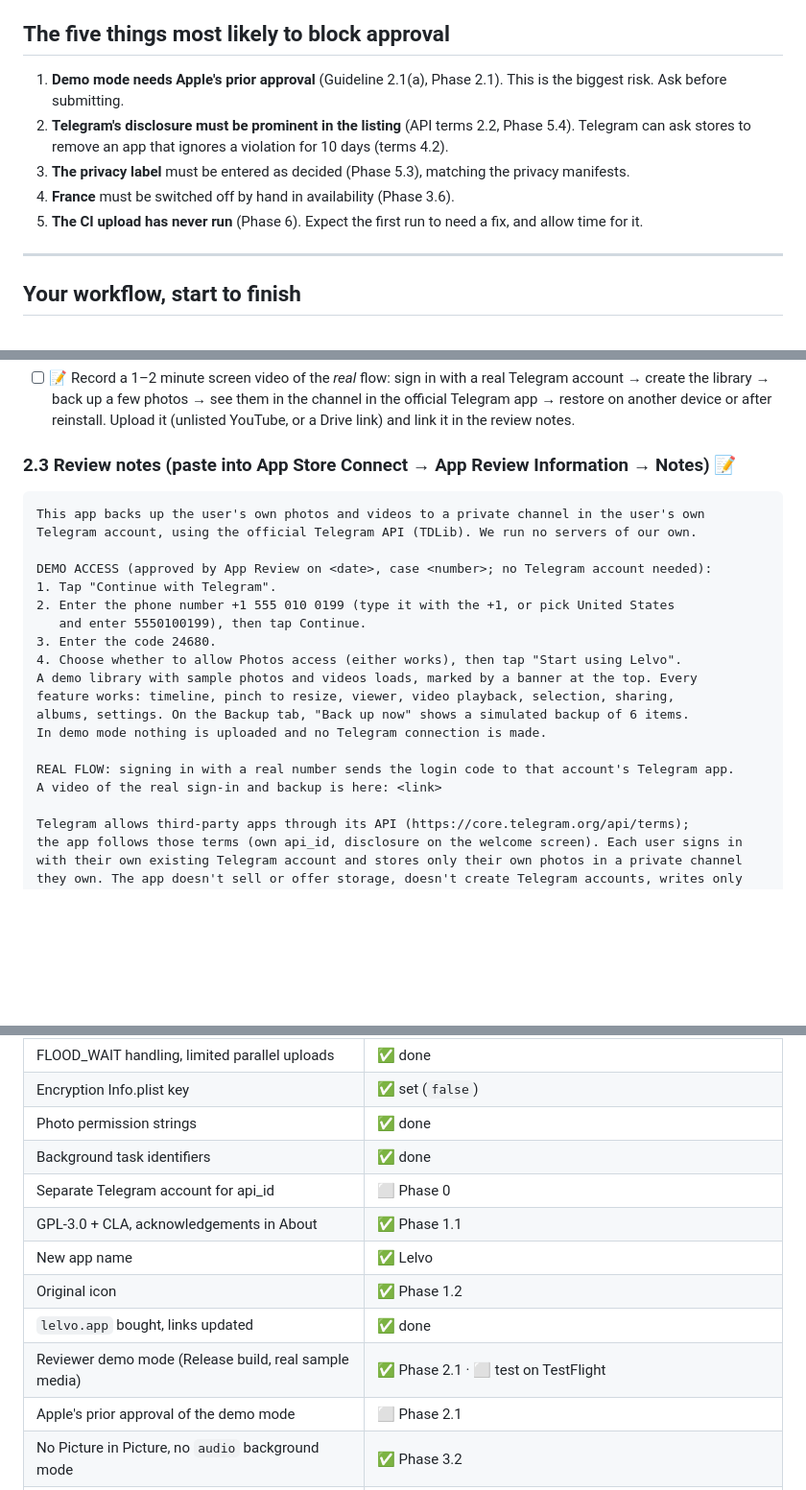
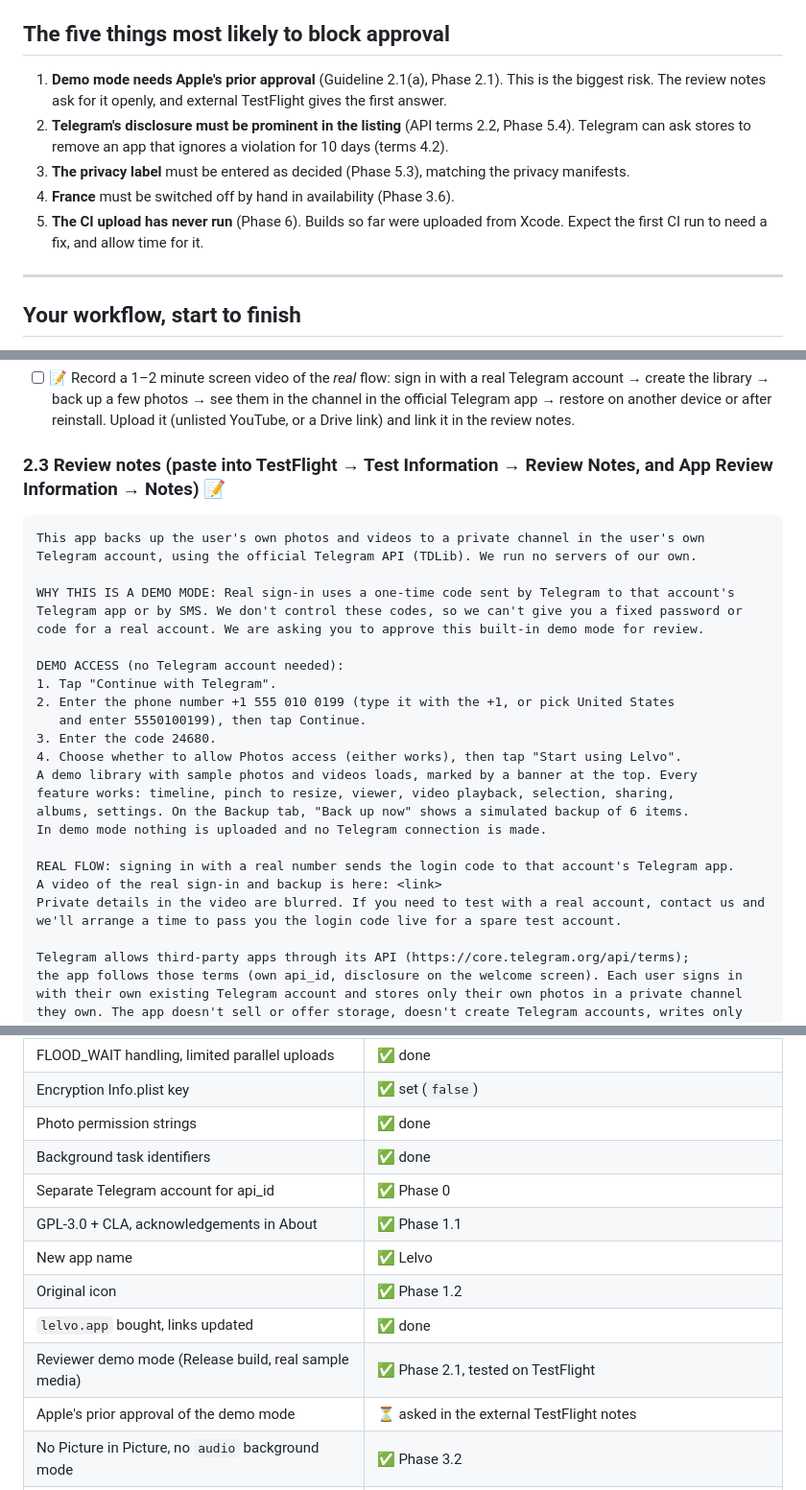
Before and after one commit to shahil-kv/Lelvo, a Markdown page: docs/APP_STORE_RELEASE.md, 3 parts joined by grey strips. Shown at 96% size. GitHub-like rendering; blank space fills up the shorter version.

````diff
--- a/docs/APP_STORE_RELEASE.md
+++ b/docs/APP_STORE_RELEASE.md
@@ -46,13 +46,14 @@ ID prefix.
 
 ## The five things most likely to block approval
 
-1. **Demo mode needs Apple's prior approval** (Guideline 2.1(a), Phase 2.1). This is the biggest risk. Ask before
-   submitting.
+1. **Demo mode needs Apple's prior approval** (Guideline 2.1(a), Phase 2.1). This is the biggest risk. The review notes
+   ask for it openly, and external TestFlight gives the first answer.
 2. **Telegram's disclosure must be prominent in the listing** (API terms 2.2, Phase 5.4). Telegram can ask stores to
    remove an app that ignores a violation for 10 days (terms 4.2).
 3. **The privacy label** must be entered as decided (Phase 5.3), matching the privacy manifests.
 4. **France** must be switched off by hand in availability (Phase 3.6).
-5. **The CI upload has never run** (Phase 6). Expect the first run to need a fix, and allow time for it.
+5. **The CI upload has never run** (Phase 6). Builds so far were uploaded from Xcode. Expect the first CI run to need a
+   fix, and allow time for it.
 
 ---
 
@@ -282,13 +282,17 @@ features. So having the demo isn't enough:
       library → back up a few photos → see them in the channel in the official Telegram app → restore on another
       device or after reinstall. Upload it (unlisted YouTube, or a Drive link) and link it in the review notes.
 
-### 2.3 Review notes (paste into App Store Connect → App Review Information → Notes) 📝
+### 2.3 Review notes (paste into TestFlight → Test Information → Review Notes, and App Review Information → Notes) 📝
 
 ```
 This app backs up the user's own photos and videos to a private channel in the user's own
 Telegram account, using the official Telegram API (TDLib). We run no servers of our own.
 
-DEMO ACCESS (approved by App Review on <date>, case <number>; no Telegram account needed):
+WHY THIS IS A DEMO MODE: Real sign-in uses a one-time code sent by Telegram to that account's
+Telegram app or by SMS. We don't control these codes, so we can't give you a fixed password or
+code for a real account. We are asking you to approve this built-in demo mode for review.
+
+DEMO ACCESS (no Telegram account needed):
 1. Tap "Continue with Telegram".
 2. Enter the phone number +1 555 010 0199 (type it with the +1, or pick United States
    and enter 5550100199), then tap Continue.
@@ -301,6 +305,8 @@ In demo mode nothing is uploaded and no Telegram connection is made.
 
 REAL FLOW: signing in with a real number sends the login code to that account's Telegram app.
 A video of the real sign-in and backup is here: <link>
+Private details in the video are blurred. If you need to test with a real account, contact us and
+we'll arrange a time to pass you the login code live for a spare test account.
 
 Telegram allows third-party apps through its API (https://core.telegram.org/api/terms);
 the app follows those terms (own api_id, disclosure on the welcome screen). Each user signs in
@@ -607,13 +614,13 @@ If a reply doesn't help, you can appeal to the App Review Board (App Store Conne
 | Encryption Info.plist key | ✅ set (`false`) |
 | Photo permission strings | ✅ done |
 | Background task identifiers | ✅ done |
-| Separate Telegram account for api_id | ⬜ Phase 0 |
+| Separate Telegram account for api_id | ✅ Phase 0 |
 | GPL-3.0 + CLA, acknowledgements in About | ✅ Phase 1.1 |
 | New app name | ✅ Lelvo |
 | Original icon | ✅ Phase 1.2 |
 | `lelvo.app` bought, links updated | ✅ done |
-| Reviewer demo mode (Release build, real sample media) | ✅ Phase 2.1 · ⬜ test on TestFlight |
-| Apple's prior approval of the demo mode | ⬜ Phase 2.1 |
+| Reviewer demo mode (Release build, real sample media) | ✅ Phase 2.1, tested on TestFlight |
+| Apple's prior approval of the demo mode | ⏳ asked in the external TestFlight notes |
 | No Picture in Picture, no `audio` background mode | ✅ Phase 3.2 |
 | Privacy manifests list phone number, photos, user ID | ✅ Phase 5.3 · ⬜ enter the same in App Store Connect |
 | France left out | ✅ decided · ⬜ switch off in App Store Connect (Phase 3.6) |
````
Also changed, not shown: other parts of docs/APP_STORE_RELEASE.md (+23 -23 lines).
